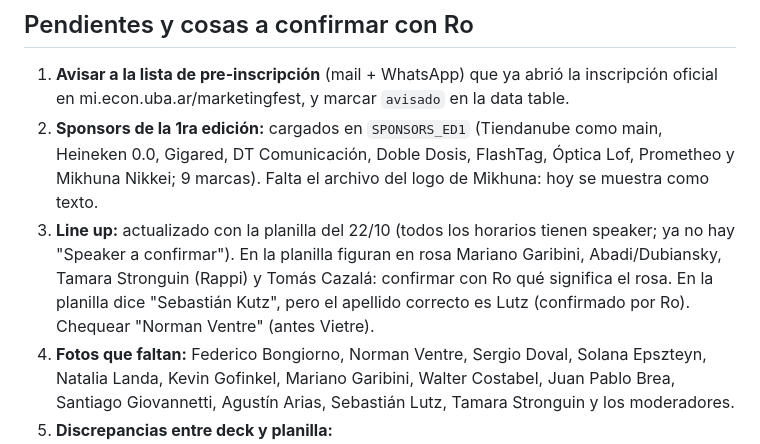
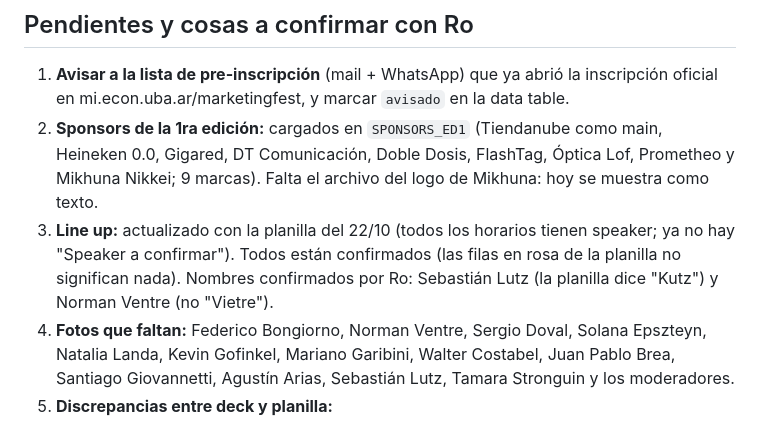
Before and after one commit to rociovallbona-droid/marketingfest-web, a Markdown page: CLAUDE.md, the part around the change. Rendered like a GitHub page.

Commit message:
CLAUDE.md: line up confirmado, Norman Ventre
Co-Authored-By: Claude Opus 5.5 <noreply@anthropic.com>
Claude-Session: https://claude.ai/code/session_01NCCyTHAbnvkNzsbkhHmZDC

```diff
--- a/CLAUDE.md
+++ b/CLAUDE.md
@@ -145,7 +145,7 @@ Cada panel tiene su color de fondo plano de la paleta. La regla visual: la calle
 
 1. **Avisar a la lista de pre-inscripción** (mail + WhatsApp) que ya abrió la inscripción oficial en mi.econ.uba.ar/marketingfest, y marcar `avisado` en la data table.
 2. **Sponsors de la 1ra edición:** cargados en `SPONSORS_ED1` (Tiendanube como main, Heineken 0.0, Gigared, DT Comunicación, Doble Dosis, FlashTag, Óptica Lof, Prometheo y Mikhuna Nikkei; 9 marcas). Falta el archivo del logo de Mikhuna: hoy se muestra como texto.
-3. **Line up:** actualizado con la planilla del 22/10 (todos los horarios tienen speaker; ya no hay "Speaker a confirmar"). En la planilla figuran en rosa Mariano Garibini, Abadi/Dubiansky, Tamara Stronguin (Rappi) y Tomás Cazalá: confirmar con Ro qué significa el rosa. En la planilla dice "Sebastián Kutz", pero el apellido correcto es Lutz (confirmado por Ro). Chequear "Norman Ventre" (antes Vietre).
+3. **Line up:** actualizado con la planilla del 22/10 (todos los horarios tienen speaker; ya no hay "Speaker a confirmar"). Todos están confirmados (las filas en rosa de la planilla no significan nada). Nombres confirmados por Ro: Sebastián Lutz (la planilla dice "Kutz") y Norman Ventre (no "Vietre").
 4. **Fotos que faltan:** Federico Bongiorno, Norman Ventre, Sergio Doval, Solana Epszteyn, Natalia Landa, Kevin Gofinkel, Mariano Garibini, Walter Costabel, Juan Pablo Brea, Santiago Giovannetti, Agustín Arias, Sebastián Lutz, Tamara Stronguin y los moderadores.
 5. **Discrepancias entre deck y planilla:**
    - el nombre del salón;
```
